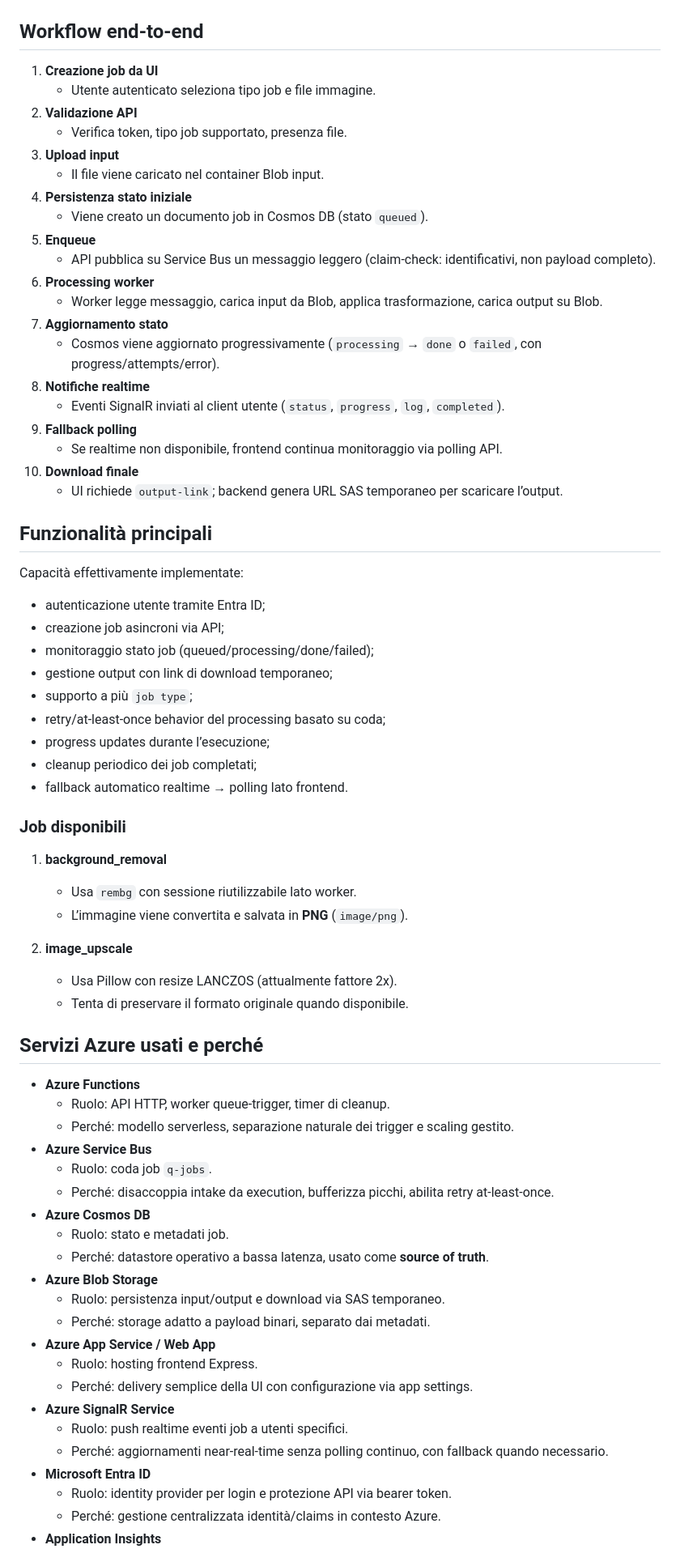
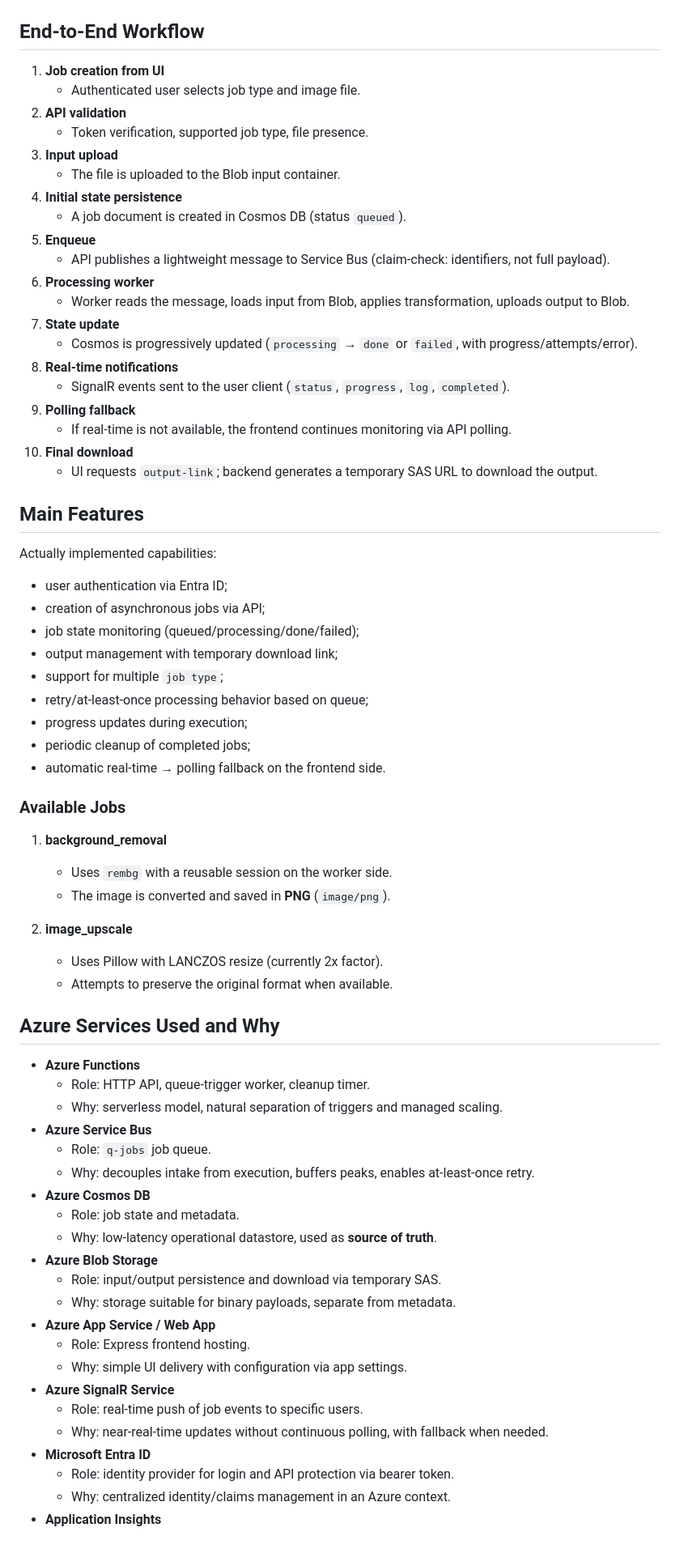
Before and after one commit to DomenicoAnzalone/cloud-job-orchestrator, a Markdown page: README.md, the part around one of its changes. Shown at 81% size. Rendered like a GitHub page.

Commit message:
fix/Translate README from Italian to English
Translate README content from Italian to English and update sections for clarity.

```diff
--- a/README.md
+++ b/README.md
@@ -102,74 +102,74 @@ Componenti principali presenti nel repository:
   <img src="assets/cjo-architecture-diagram.png" alt="Cloud Job Orchestrator Architecture Diagram" width="900"/>
 </p>
 
-## Workflow end-to-end
+## End-to-End Workflow
 
-1. **Creazione job da UI**
-    - Utente autenticato seleziona tipo job e file immagine.
-2. **Validazione API**
-    - Verifica token, tipo job supportato, presenza file.
-3. **Upload input**
-    - Il file viene caricato nel container Blob input.
-4. **Persistenza stato iniziale**
-    - Viene creato un documento job in Cosmos DB (stato `queued`).
+1. **Job creation from UI**
+    - Authenticated user selects job type and image file.
+2. **API validation**
+    - Token verification, supported job type, file presence.
+3. **Input upload**
+    - The file is uploaded to the Blob input container.
+4. **Initial state persistence**
+    - A job document is created in Cosmos DB (status `queued`).
 5. **Enqueue**
-    - API pubblica su Service Bus un messaggio leggero (claim-check: identificativi, non payload completo).
+    - API publishes a lightweight message to Service Bus (claim-check: identifiers, not full payload).
 6. **Processing worker**
-    - Worker legge messaggio, carica input da Blob, applica trasformazione, carica output su Blob.
-7. **Aggiornamento stato**
-    - Cosmos viene aggiornato progressivamente (`processing` → `done` o `failed`, con progress/attempts/error).
-8. **Notifiche realtime**
-    - Eventi SignalR inviati al client utente (`status`, `progress`, `log`, `completed`).
-9. **Fallback polling**
-    - Se realtime non disponibile, frontend continua monitoraggio via polling API.
-10. **Download finale**
-    - UI richiede `output-link`; backend genera URL SAS temporaneo per scaricare l’output.
+    - Worker reads the message, loads input from Blob, applies transformation, uploads output to Blob.
+7. **State update**
+    - Cosmos is progressively updated (`processing` → `done` or `failed`, with progress/attempts/error).
+8. **Real-time notifications**
+    - SignalR events sent to the user client (`status`, `progress`, `log`, `completed`).
+9. **Polling fallback**
+    - If real-time is not available, the frontend continues monitoring via API polling.
+10. **Final download**
+    - UI requests `output-link`; backend generates a temporary SAS URL to download the output.
 
-## Funzionalità principali
+## Main Features
 
-Capacità effettivamente implementate:
+Actually implemented capabilities:
 
-- autenticazione utente tramite Entra ID;
-- creazione job asincroni via API;
-- monitoraggio stato job (queued/processing/done/failed);
-- gestione output con link di download temporaneo;
-- supporto a più `job type`;
-- retry/at-least-once behavior del processing basato su coda;
-- progress updates durante l’esecuzione;
-- cleanup periodico dei job completati;
-- fallback automatico realtime → polling lato frontend.
+- user authentication via Entra ID;
+- creation of asynchronous jobs via API;
+- job state monitoring (queued/processing/done/failed);
+- output management with temporary download link;
+- support for multiple `job type`;
+- retry/at-least-once processing behavior based on queue;
+- progress updates during execution;
+- periodic cleanup of completed jobs;
+- automatic real-time → polling fallback on the frontend side.
 
-### Job disponibili
+### Available Jobs
 
 1. **background_removal**
-    - Usa `rembg` con sessione riutilizzabile lato worker.
-    - L’immagine viene convertita e salvata in **PNG** (`image/png`).
+    - Uses `rembg` with a reusable session on the worker side.
+    - The image is converted and saved in **PNG** (`image/png`).
 
 2. **image_upscale**
-    - Usa Pillow con resize LANCZOS (attualmente fattore 2x).
-    - Tenta di preservare il formato originale quando disponibile.
+    - Uses Pillow with LANCZOS resize (currently 2x factor).
+    - Attempts to preserve the original format when available.
 
-## Servizi Azure usati e perché
+## Azure Services Used and Why
 
 - **Azure Functions**
-  - Ruolo: API HTTP, worker queue-trigger, timer di cleanup.
-  - Perché: modello serverless, separazione naturale dei trigger e scaling gestito.
+  - Role: HTTP API, queue-trigger worker, cleanup timer.
+  - Why: serverless model, natural separation of triggers and managed scaling.
 - **Azure Service Bus**
-  - Ruolo: coda job `q-jobs`.
-  - Perché: disaccoppia intake da execution, bufferizza picchi, abilita retry at-least-once.
+  - Role: `q-jobs` job queue.
+  - Why: decouples intake from execution, buffers peaks, enables at-least-once retry.
 - **Azure Cosmos DB**
-  - Ruolo: stato e metadati job.
-  - Perché: datastore operativo a bassa latenza, usato come **source of truth**.
+  - Role: job state and metadata.
+  - Why: low-latency operational datastore, used as **source of truth**.
 - **Azure Blob Storage**
-  - Ruolo: persistenza input/output e download via SAS temporaneo.
-  - Perché: storage adatto a payload binari, separato dai metadati.
+  - Role: input/output persistence and download via temporary SAS.
+  - Why: storage suitable for binary payloads, separate from metadata.
 - **Azure App Service / Web App**
-  - Ruolo: hosting frontend Express.
-  - Perché: delivery semplice della UI con configurazione via app settings.
+  - Role: Express frontend hosting.
+  - Why: simple UI delivery with configuration via app settings.
 - **Azure SignalR Service**
-  - Ruolo: push realtime eventi job a utenti specifici.
-  - Perché: aggiornamenti near-real-time senza polling continuo, con fallback quando necessario.
+  - Role: real-time push of job events to specific users.
+  - Why: near-real-time updates without continuous polling, with fallback when needed.
 - **Microsoft Entra ID**
-  - Ruolo: identity provider per login e protezione API via bearer token.
-  - Perché: gestione centralizzata identità/claims in contesto Azure.
+  - Role: identity provider for login and API protection via bearer token.
+  - Why: centralized identity/claims management in an Azure context.
 - **Application Insights**
```
Also changed, not shown: other parts of README.md (+131 -131 lines).
